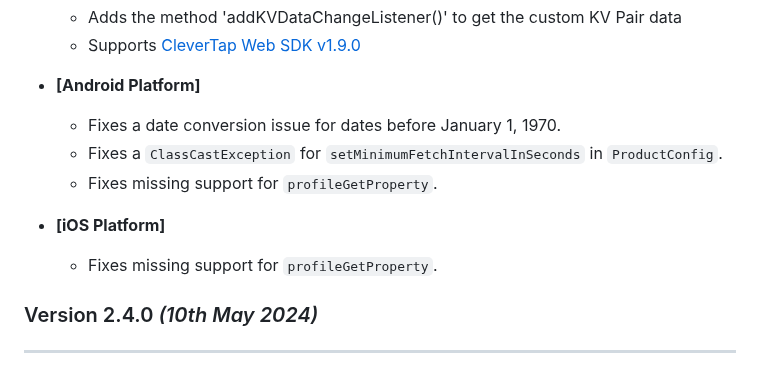
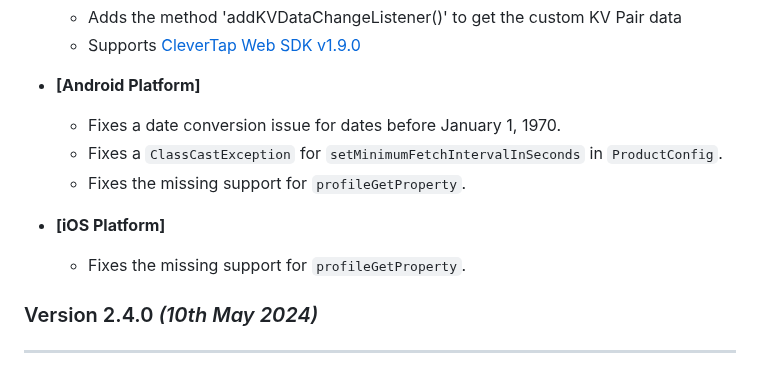
Before and after one commit to CleverTap/clevertap-flutter, a Markdown page: CHANGELOG.md, the part around the change. Rendered like a GitHub page.

```diff
--- a/CHANGELOG.md
+++ b/CHANGELOG.md
@@ -10,10 +10,10 @@
 * **[Android Platform]**
   * Fixes a date conversion issue for dates before January 1, 1970.
   * Fixes a `ClassCastException` for `setMinimumFetchIntervalInSeconds` in `ProductConfig`.
-  * Fixes missing support for `profileGetProperty`.
+  * Fixes the missing support for `profileGetProperty`.
 
 * **[iOS Platform]**
-  * Fixes missing support for `profileGetProperty`.
+  * Fixes the missing support for `profileGetProperty`.
 
 ### Version 2.4.0 *(10th May 2024)*
 -------------------------------------------
```
